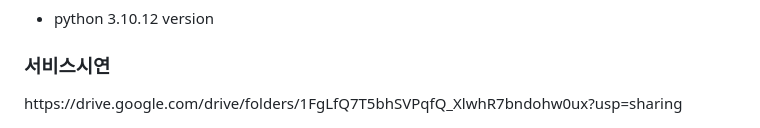
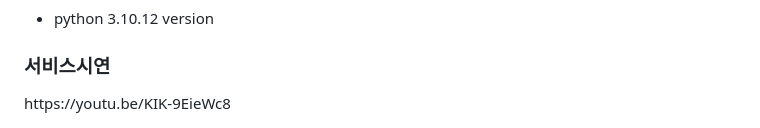
Before and after one commit to yeonjin99/aze, a Markdown page: README.md, the part around the change. Drawn GitHub-style.

```diff
--- a/README.md
+++ b/README.md
@@ -56,4 +56,4 @@
 * python 3.10.12 version
 
 <h3>서비스시연</h3>
-https://drive.google.com/drive/folders/1FgLfQ7T5bhSVPqfQ_XlwhR7bndohw0ux?usp=sharing
+https://youtu.be/KIK-9EieWc8
```
